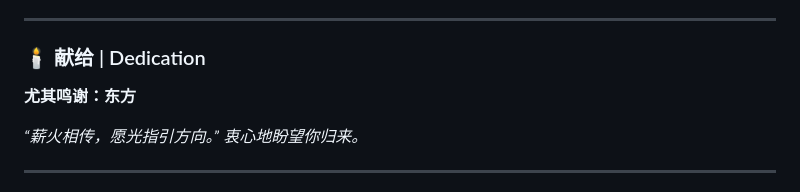
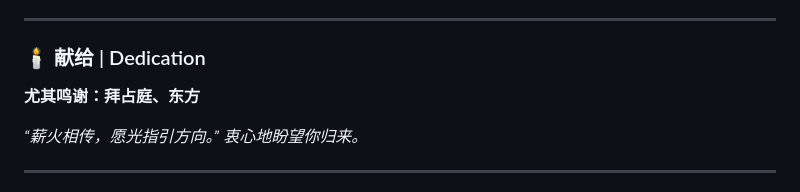
Before and after one commit to ASTion24/Levant, a Markdown page: README.md, the part around the change. GitHub-like rendering.

Commit message:
Update README.md with new content and formatting

```diff
--- a/README.md
+++ b/README.md
@@ -134,7 +134,7 @@ Levant 的诞生离不开社区伙伴们的灵感碰撞、测试反馈与精神
 
 ### 🕯️ 献给 | Dedication
 
-**尤其鸣谢：东方**
+**尤其鸣谢：拜占庭、东方**
 
 *“薪火相传，愿光指引方向。”*
 *衷心地盼望你归来。*
```
